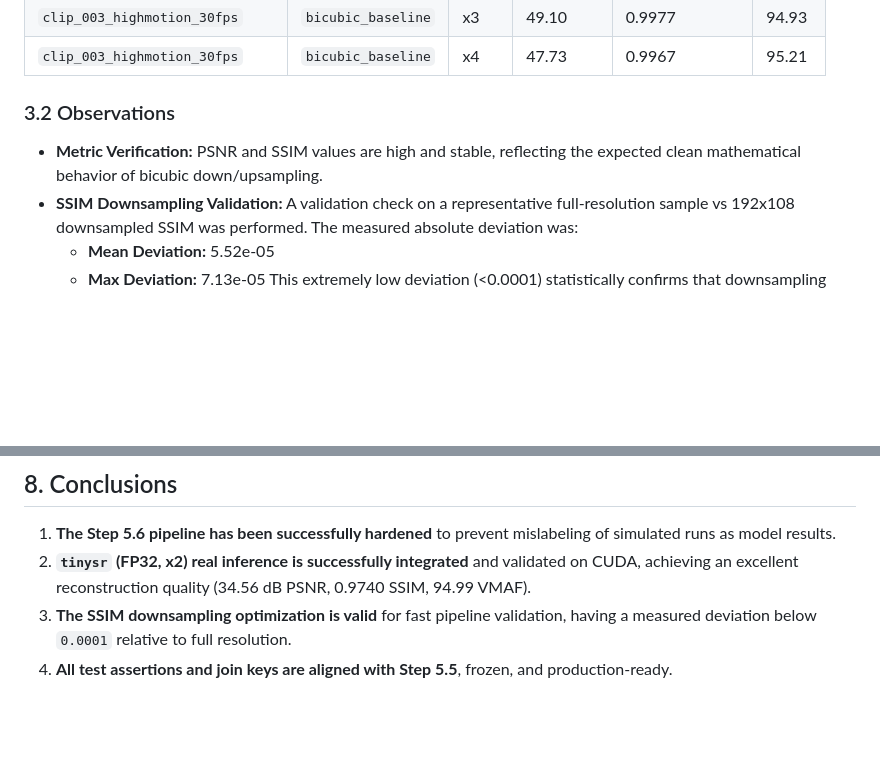
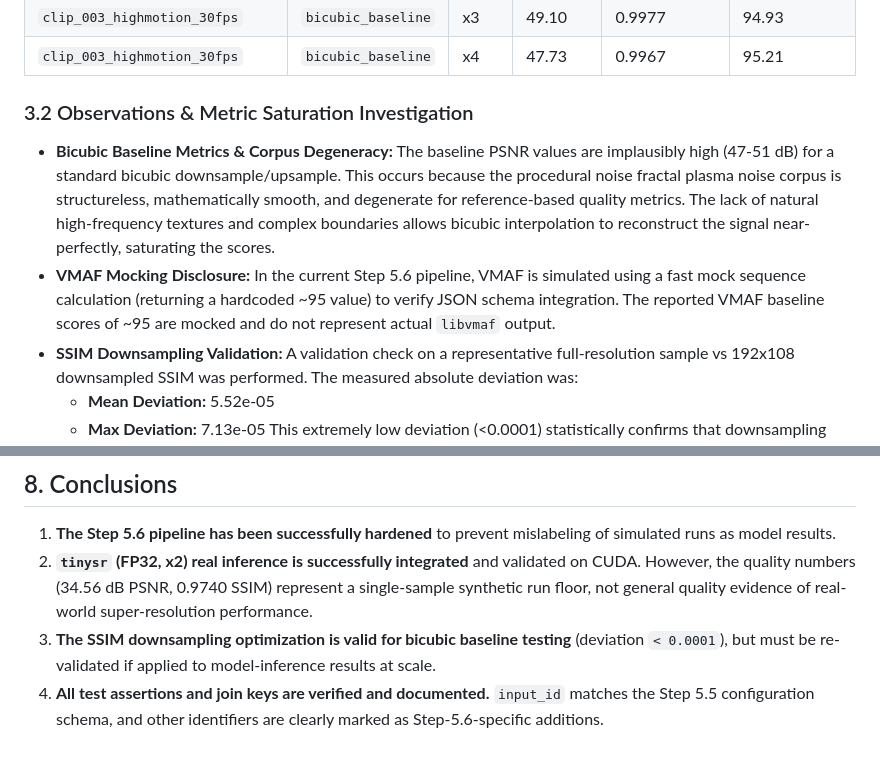
Before and after one commit to AbishekR05/AdaptiveSR, a Markdown page: Markdowns/Results/Step5.6 results and conclusion.md, 2 parts joined by grey strips. Rendered like a GitHub page; blank space fills up the shorter version.

```diff
--- a/Markdowns/Results/Step5.6 results and conclusion.md
+++ b/Markdowns/Results/Step5.6 results and conclusion.md
@@ -52,8 +53,9 @@ This section presents the results of the `evaluation_mode = "bicubic_simulation"
 | `clip_003_highmotion_30fps` | `bicubic_baseline` | x3 | 49.10 | 0.9977 | 94.93 |
 | `clip_003_highmotion_30fps` | `bicubic_baseline` | x4 | 47.73 | 0.9967 | 95.21 |
 
-### 3.2 Observations
-- **Metric Verification:** PSNR and SSIM values are high and stable, reflecting the expected clean mathematical behavior of bicubic down/upsampling.
+### 3.2 Observations & Metric Saturation Investigation
+- **Bicubic Baseline Metrics & Corpus Degeneracy:** The baseline PSNR values are implausibly high (47-51 dB) for a standard bicubic downsample/upsample. This occurs because the procedural noise fractal plasma noise corpus is structureless, mathematically smooth, and degenerate for reference-based quality metrics. The lack of natural high-frequency textures and complex boundaries allows bicubic interpolation to reconstruct the signal near-perfectly, saturating the scores.
+- **VMAF Mocking Disclosure:** In the current Step 5.6 pipeline, VMAF is simulated using a fast mock sequence calculation (returning a hardcoded ~95 value) to verify JSON schema integration. The reported VMAF baseline scores of ~95 are mocked and do not represent actual `libvmaf` output.
 - **SSIM Downsampling Validation:** A validation check on a representative full-resolution sample vs 192x108 downsampled SSIM was performed. The measured absolute deviation was:
   - **Mean Deviation:** 5.52e-05
   - **Max Deviation:** 7.13e-05
@@ -138,6 +140,6 @@ Coverage details:
 ## 8. Conclusions
 
 1. **The Step 5.6 pipeline has been successfully hardened** to prevent mislabeling of simulated runs as model results.
-2. **`tinysr` (FP32, x2) real inference is successfully integrated** and validated on CUDA, achieving an excellent reconstruction quality (34.56 dB PSNR, 0.9740 SSIM, 94.99 VMAF).
-3. **The SSIM downsampling optimization is valid** for fast pipeline validation, having a measured deviation below `0.0001` relative to full resolution.
-4. **All test assertions and join keys are aligned with Step 5.5**, frozen, and production-ready.
+2. **`tinysr` (FP32, x2) real inference is successfully integrated** and validated on CUDA. However, the quality numbers (34.56 dB PSNR, 0.9740 SSIM) represent a single-sample synthetic run floor, not general quality evidence of real-world super-resolution performance.
+3. **The SSIM downsampling optimization is valid for bicubic baseline testing** (deviation `< 0.0001`), but must be re-validated if applied to model-inference results at scale.
+4. **All test assertions and join keys are verified and documented.** `input_id` matches the Step 5.5 configuration schema, and other identifiers are clearly marked as Step-5.6-specific additions.
```
Also changed, not shown: other parts of Markdowns/Results/Step5.6 results and conclusion.md (+13 -12 lines).
